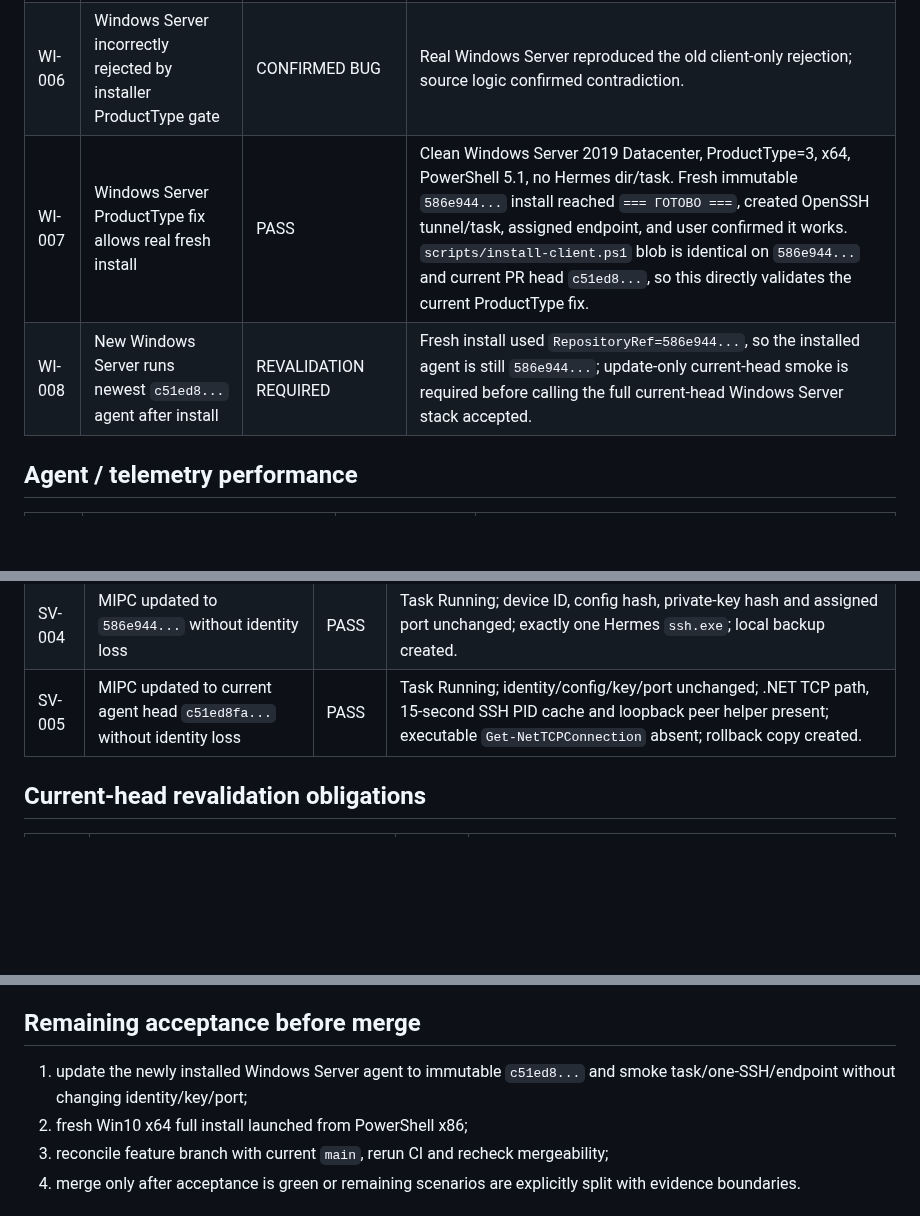
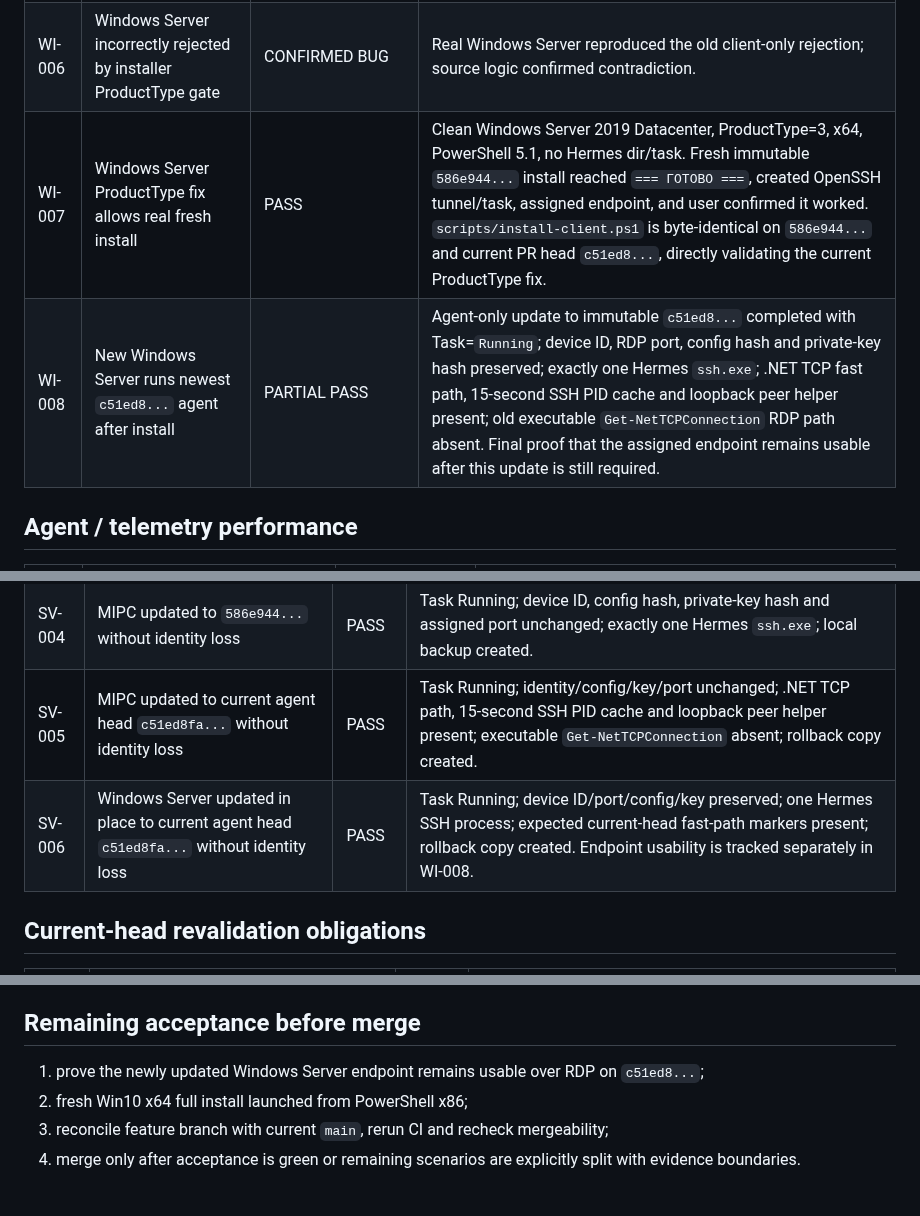
Before and after one commit to bakunity/RDP, a Markdown page: context/EVIDENCE_LEDGER.md, 3 parts joined by grey strips. Rendered like a GitHub page; blank space fills up the shorter version.

Commit message:
context: record Windows Server current-head update evidence

```diff
--- a/context/EVIDENCE_LEDGER.md
+++ b/context/EVIDENCE_LEDGER.md
@@ -53,8 +53,8 @@ A PASS proves the tested scenario/build boundary only. Relevant later code chang
 | WI-004 | Existing valid installation protected from duplicate Add destructive actions | PASS | Task remained Running, one Hermes SSH process remained, identity/port preserved. |
 | WI-005 | Old duplicate-add behavior could stop working task before pair failure | CONFIRMED BUG / RESOLVED ON TESTED BUILD | Reproduced before guard; later guard live-accepted. |
 | WI-006 | Windows Server incorrectly rejected by installer ProductType gate | CONFIRMED BUG | Real Windows Server reproduced the old client-only rejection; source logic confirmed contradiction. |
-| WI-007 | Windows Server ProductType fix allows real fresh install | PASS | Clean Windows Server 2019 Datacenter, ProductType=3, x64, PowerShell 5.1, no Hermes dir/task. Fresh immutable `586e944...` install reached `=== ГОТОВО ===`, created OpenSSH tunnel/task, assigned endpoint, and user confirmed it works. `scripts/install-client.ps1` blob is identical on `586e944...` and current PR head `c51ed8...`, so this directly validates the current ProductType fix. |
-| WI-008 | New Windows Server runs newest `c51ed8...` agent after install | REVALIDATION REQUIRED | Fresh install used `RepositoryRef=586e944...`, so the installed agent is still `586e944...`; update-only current-head smoke is required before calling the full current-head Windows Server stack accepted. |
+| WI-007 | Windows Server ProductType fix allows real fresh install | PASS | Clean Windows Server 2019 Datacenter, ProductType=3, x64, PowerShell 5.1, no Hermes dir/task. Fresh immutable `586e944...` install reached `=== ГОТОВО ===`, created OpenSSH tunnel/task, assigned endpoint, and user confirmed it worked. `scripts/install-client.ps1` is byte-identical on `586e944...` and current PR head `c51ed8...`, directly validating the current ProductType fix. |
+| WI-008 | New Windows Server runs newest `c51ed8...` agent after install | PARTIAL PASS | Agent-only update to immutable `c51ed8...` completed with Task=`Running`; device ID, RDP port, config hash and private-key hash preserved; exactly one Hermes `ssh.exe`; .NET TCP fast path, 15-second SSH PID cache and loopback peer helper present; old executable `Get-NetTCPConnection` RDP path absent. Final proof that the assigned endpoint remains usable after this update is still required. |
 
 ## Agent / telemetry performance
 
@@ -92,6 +92,7 @@ A PASS proves the tested scenario/build boundary only. Relevant later code chang
 | SV-003 | Immutable head `586e944...` deployed server-side | PASS | Both services active and rollback backup created. |
 | SV-004 | MIPC updated to `586e944...` without identity loss | PASS | Task Running; device ID, config hash, private-key hash and assigned port unchanged; exactly one Hermes `ssh.exe`; local backup created. |
 | SV-005 | MIPC updated to current agent head `c51ed8fa...` without identity loss | PASS | Task Running; identity/config/key/port unchanged; .NET TCP path, 15-second SSH PID cache and loopback peer helper present; executable `Get-NetTCPConnection` absent; rollback copy created. |
+| SV-006 | Windows Server updated in place to current agent head `c51ed8fa...` without identity loss | PASS | Task Running; device ID/port/config/key preserved; one Hermes SSH process; expected current-head fast-path markers present; rollback copy created. Endpoint usability is tracked separately in WI-008. |
 
 ## Current-head revalidation obligations
 
@@ -122,7 +123,7 @@ Targeted current-head smoke RV-001..RV-006 is **COMPLETE**. Do not re-run wholes
 
 ## Remaining acceptance before merge
 
-1. update the newly installed Windows Server agent to immutable `c51ed8...` and smoke task/one-SSH/endpoint without changing identity/key/port;
+1. prove the newly updated Windows Server endpoint remains usable over RDP on `c51ed8...`;
 2. fresh Win10 x64 full install launched from PowerShell x86;
 3. reconcile feature branch with current `main`, rerun CI and recheck mergeability;
 4. merge only after acceptance is green or remaining scenarios are explicitly split with evidence boundaries.
```
